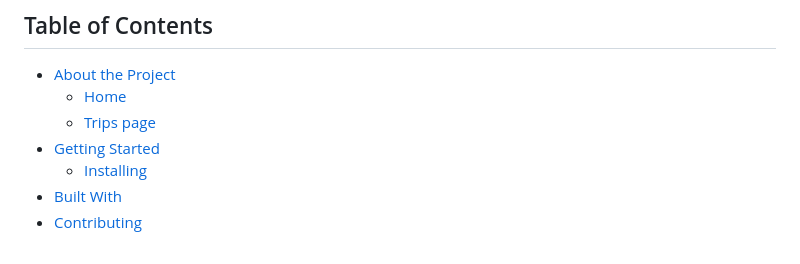
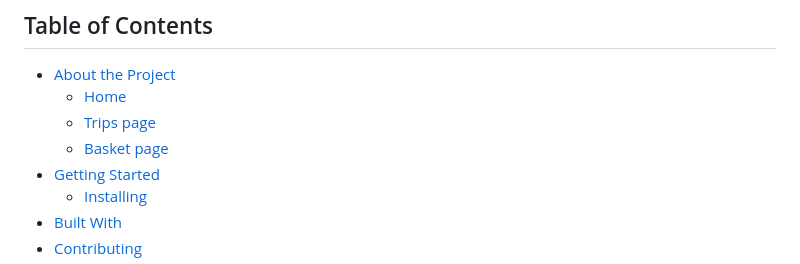
Before and after one commit to Sean-D-231121/231121-DV100-Term-3-Cruise-project, a Markdown page: README.md, the part around the change. GitHub-like rendering.

```diff
--- a/README.md
+++ b/README.md
@@ -11,6 +11,7 @@ This is a project helped me gain a deeper understanding of jquery and javascript
 * [About the Project](#about-the-project)
    * [Home](#home)
    * [Trips page](#trips-page)
+   * [Basket page](#basket-page)
 * [Getting Started](#getting-started)
   * [Installing](#installing)
 * [Built With](#built-with)
```
